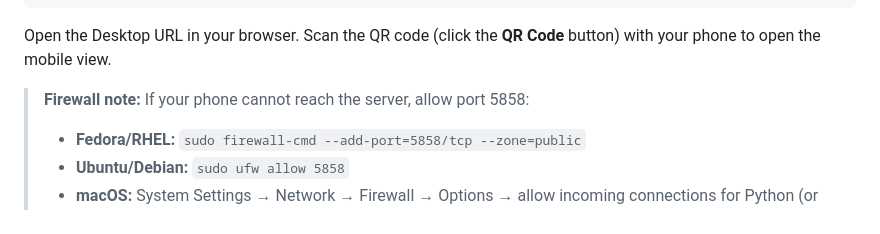
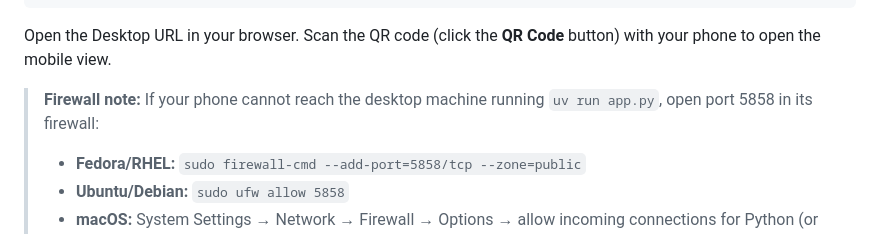
Before and after one commit to mdda/localcue, a Markdown page: README.md, the part around the change. Drawn GitHub-style.

Commit message:
Slight clarification

```diff
--- a/README.md
+++ b/README.md
@@ -32,7 +32,7 @@ Mobile:  http://192.168.x.x:5858/view
 
 Open the Desktop URL in your browser. Scan the QR code (click the **QR Code** button) with your phone to open the mobile view.
 
-> **Firewall note:** If your phone cannot reach the server, allow port 5858:
+> **Firewall note:** If your phone cannot reach the desktop machine running `uv run app.py`, open port 5858 in its firewall:
 > - **Fedora/RHEL:** `sudo firewall-cmd --add-port=5858/tcp --zone=public`
 > - **Ubuntu/Debian:** `sudo ufw allow 5858`
 > - **macOS:** System Settings → Network → Firewall → Options → allow incoming connections for Python (or disable the firewall for trusted home networks)
```
